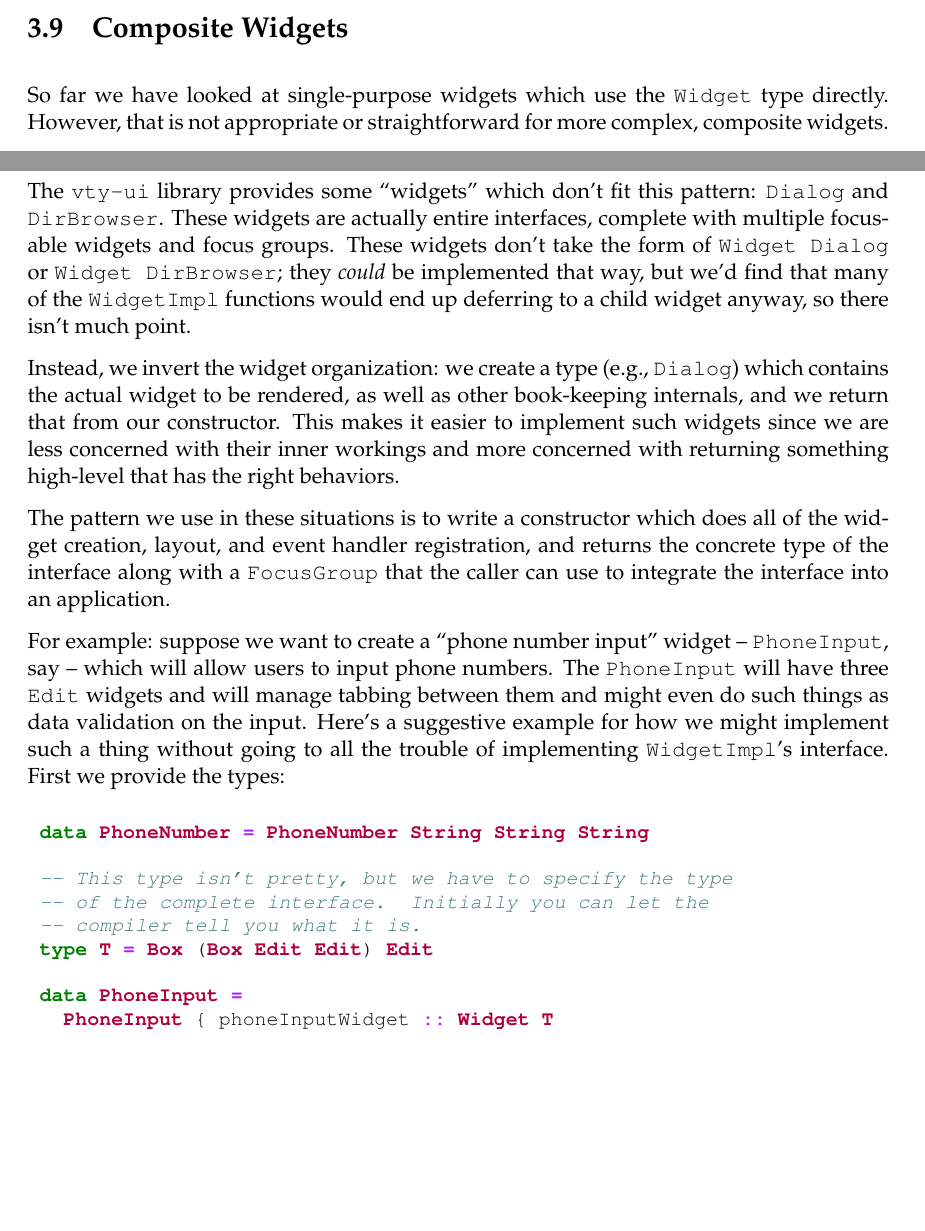
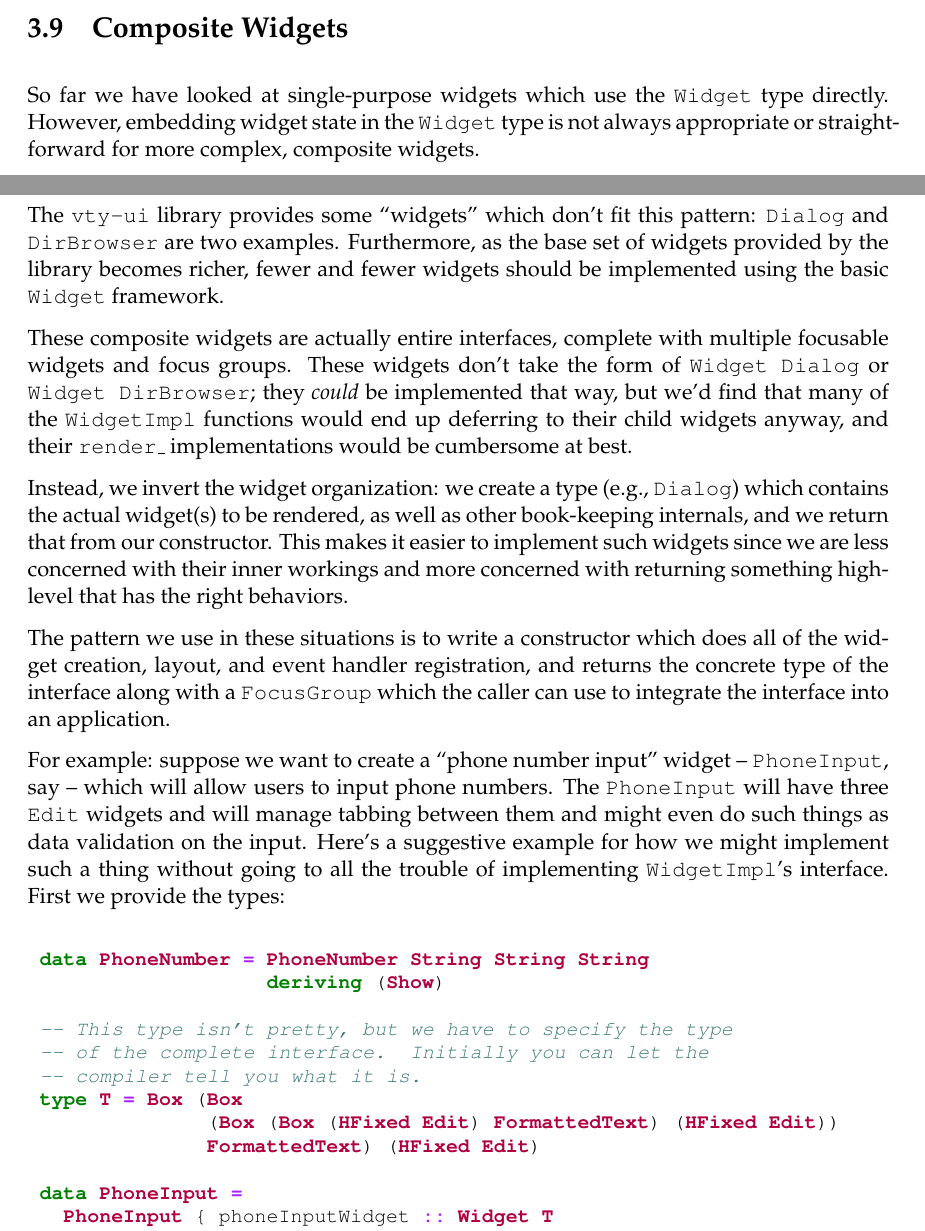
Before and after one commit to jtdaugherty/vty-ui, a LaTeX book (doc/manual.tex, which reads doc/ch3/implementing_composite_widgets.tex): two parts of pages 35 and 36 of 67 before the commit and two parts of pages 35 and 36 of 68 after it, joined at a grey line, cut so that both start at the same text, the shorter picture padded with empty space. Compiled offline with pdfLaTeX.

Commit message:
Manual updates
Ignore-this: 53ea91fdd824ab837acae1489f342720

darcs-hash:20110302034609-e018d-79ca3d0cd95b9dde52cf32f346d75126e574327c.gz

```diff
--- a/doc/ch3/implementing_composite_widgets.tex
+++ b/doc/ch3/implementing_composite_widgets.tex
@@ -1,20 +1,27 @@
 \section{Composite Widgets}
 
 So far we have looked at single-purpose widgets which use the
-\fw{Widget} type directly.  However, that is not appropriate or
-straightforward for more complex, composite widgets.
+\fw{Widget} type directly.  However, embedding widget state in the
+\fw{Widget} type is not always appropriate or straightforward for more
+complex, composite widgets.
 
 The \vtyui\ library provides some ``widgets'' which don't fit this
-pattern: \fw{Dialog} and \fw{DirBrowser}.  These widgets are actually
-entire interfaces, complete with multiple focusable widgets and focus
-groups.  These widgets don't take the form of \fw{Widget Dialog} or
-\fw{Widget DirBrowser}; they \textit{could} be implemented that way,
-but we'd find that many of the \fw{WidgetImpl} functions would end up
-deferring to a child widget anyway, so there isn't much point.
+pattern: \fw{Dialog} and \fw{DirBrowser} are two examples.
+Furthermore, as the base set of widgets provided by the library
+becomes richer, fewer and fewer widgets should be implemented using
+the basic \fw{Widget} framework.
+
+These composite widgets are actually entire interfaces, complete with
+multiple focusable widgets and focus groups.  These widgets don't take
+the form of \fw{Widget Dialog} or \fw{Widget DirBrowser}; they
+\textit{could} be implemented that way, but we'd find that many of the
+\fw{WidgetImpl} functions would end up deferring to their child
+widgets anyway, and their \fw{render\_} implementations would be
+cumbersome at best.
 
 Instead, we invert the widget organization: we create a type (e.g.,
-\fw{Dialog}) which contains the actual widget to be rendered, as well
-as other book-keeping internals, and we return that from our
+\fw{Dialog}) which contains the actual widget(s) to be rendered, as
+well as other book-keeping internals, and we return that from our
 constructor.  This makes it easier to implement such widgets since we
 are less concerned with their inner workings and more concerned with
 returning something high-level that has the right behaviors.
@@ -22,7 +29,7 @@ returning something high-level that has the right behaviors.
 The pattern we use in these situations is to write a constructor which
 does all of the widget creation, layout, and event handler
 registration, and returns the concrete type of the interface along
-with a \fw{FocusGroup} that the caller can use to integrate the
+with a \fw{FocusGroup} which the caller can use to integrate the
 interface into an application.
 
 For example: suppose we want to create a ``phone number input'' widget
@@ -35,11 +42,14 @@ implementing \fw{WidgetImpl}'s interface.  First we provide the types:
 
 \begin{haskellcode}
  data PhoneNumber = PhoneNumber String String String
+                    deriving (Show)
 
  -- This type isn't pretty, but we have to specify the type
  -- of the complete interface.  Initially you can let the
  -- compiler tell you what it is.
- type T = Box (Box Edit Edit) Edit
+ type T = Box (Box
+               (Box (Box (HFixed Edit) FormattedText) (HFixed Edit))
+               FormattedText) (HFixed Edit)
 
  data PhoneInput =
    PhoneInput { phoneInputWidget :: Widget T
```
Also changed, not shown: doc/ch3/implementing_composite_widgets.tex (18 more changed lines).
